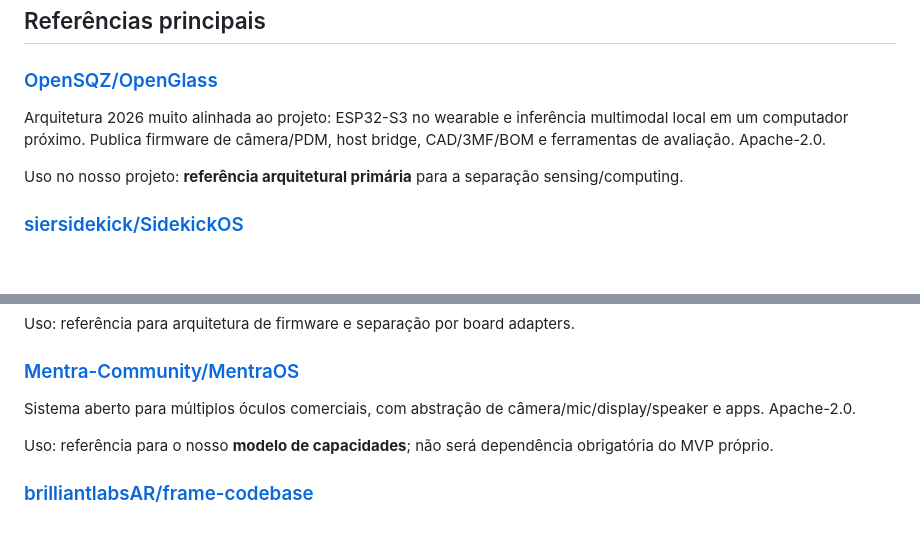
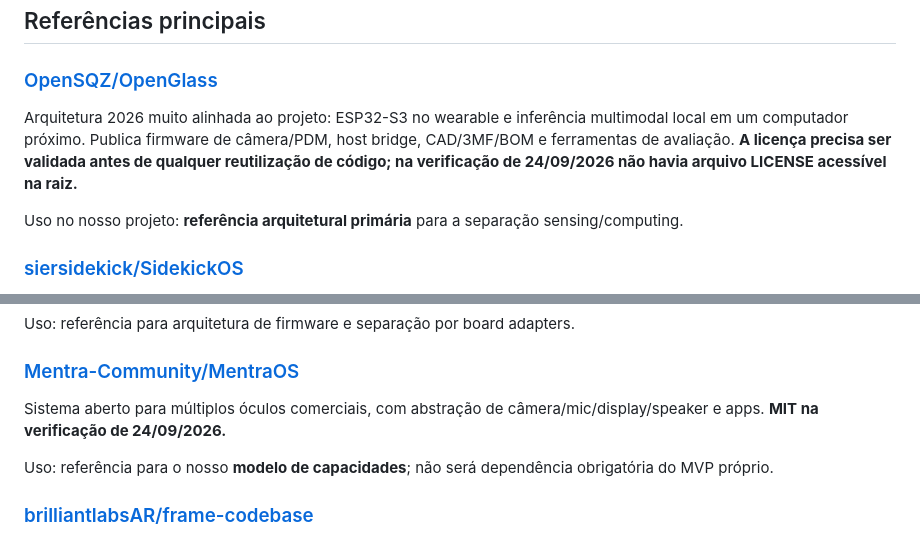
Before and after one commit to wagnerdante2-png/projeto-oculos, a Markdown page: docs/RESEARCH.md, 2 parts joined by grey strips. GitHub-like rendering; blank space fills up the shorter version.

Commit message:
docs: correct upstream license notes

```diff
--- a/docs/RESEARCH.md
+++ b/docs/RESEARCH.md
@@ -6,7 +6,7 @@ Este documento registra referências técnicas, não código incorporado.
 
 ### [OpenSQZ/OpenGlass](https://github.com/OpenSQZ/OpenGlass)
 
-Arquitetura 2026 muito alinhada ao projeto: ESP32-S3 no wearable e inferência multimodal local em um computador próximo. Publica firmware de câmera/PDM, host bridge, CAD/3MF/BOM e ferramentas de avaliação. Apache-2.0.
+Arquitetura 2026 muito alinhada ao projeto: ESP32-S3 no wearable e inferência multimodal local em um computador próximo. Publica firmware de câmera/PDM, host bridge, CAD/3MF/BOM e ferramentas de avaliação. **A licença precisa ser validada antes de qualquer reutilização de código; na verificação de 24/09/2026 não havia arquivo LICENSE acessível na raiz.**
 
 Uso no nosso projeto: **referência arquitetural primária** para a separação sensing/computing.
 
@@ -24,7 +24,7 @@ Uso: referência para arquitetura de firmware e separação por board adapters.
 
 ### [Mentra-Community/MentraOS](https://github.com/Mentra-Community/MentraOS)
 
-Sistema aberto para múltiplos óculos comerciais, com abstração de câmera/mic/display/speaker e apps. Apache-2.0.
+Sistema aberto para múltiplos óculos comerciais, com abstração de câmera/mic/display/speaker e apps. **MIT na verificação de 24/09/2026.**
 
 Uso: referência para o nosso **modelo de capacidades**; não será dependência obrigatória do MVP próprio.
 
```
